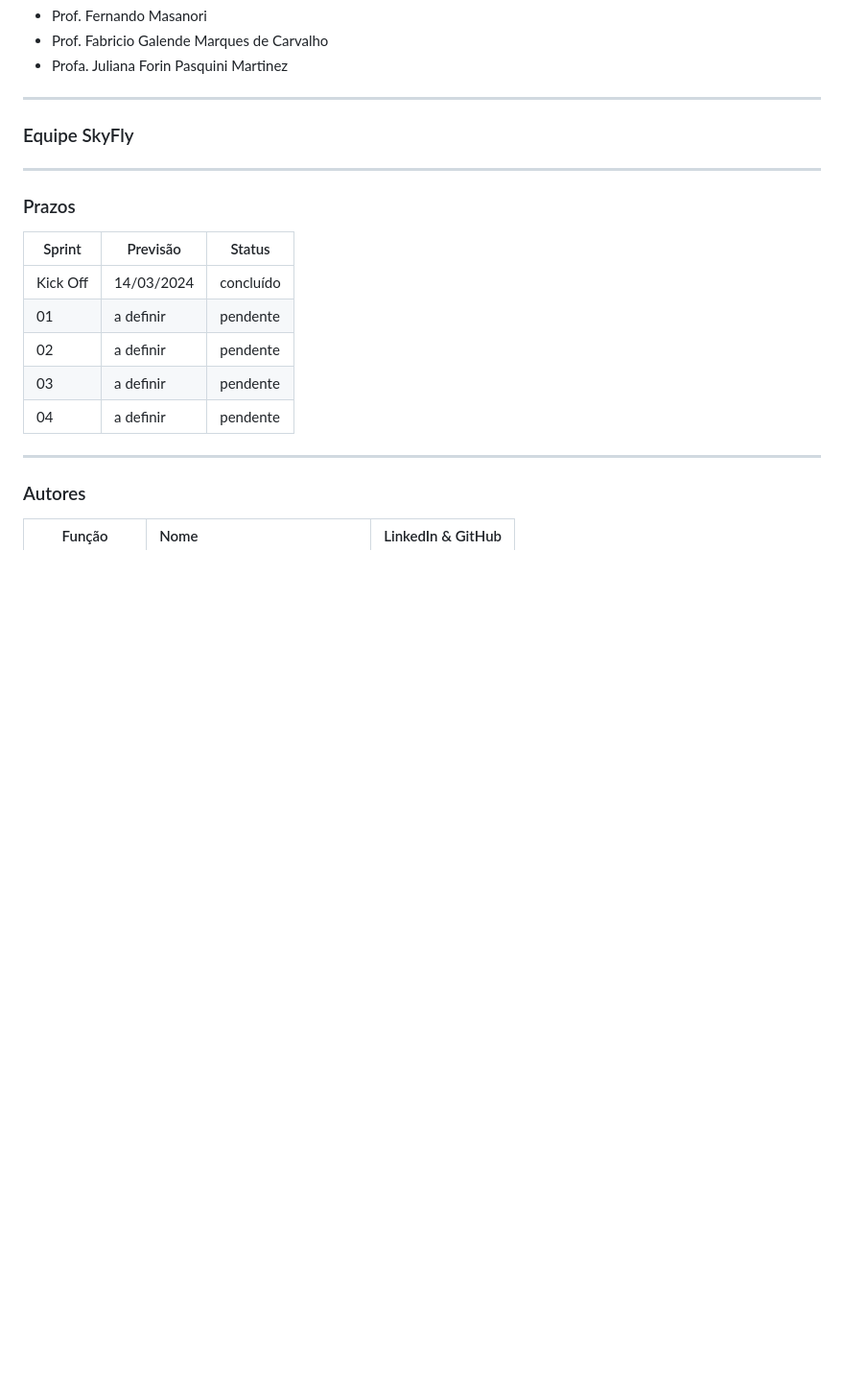
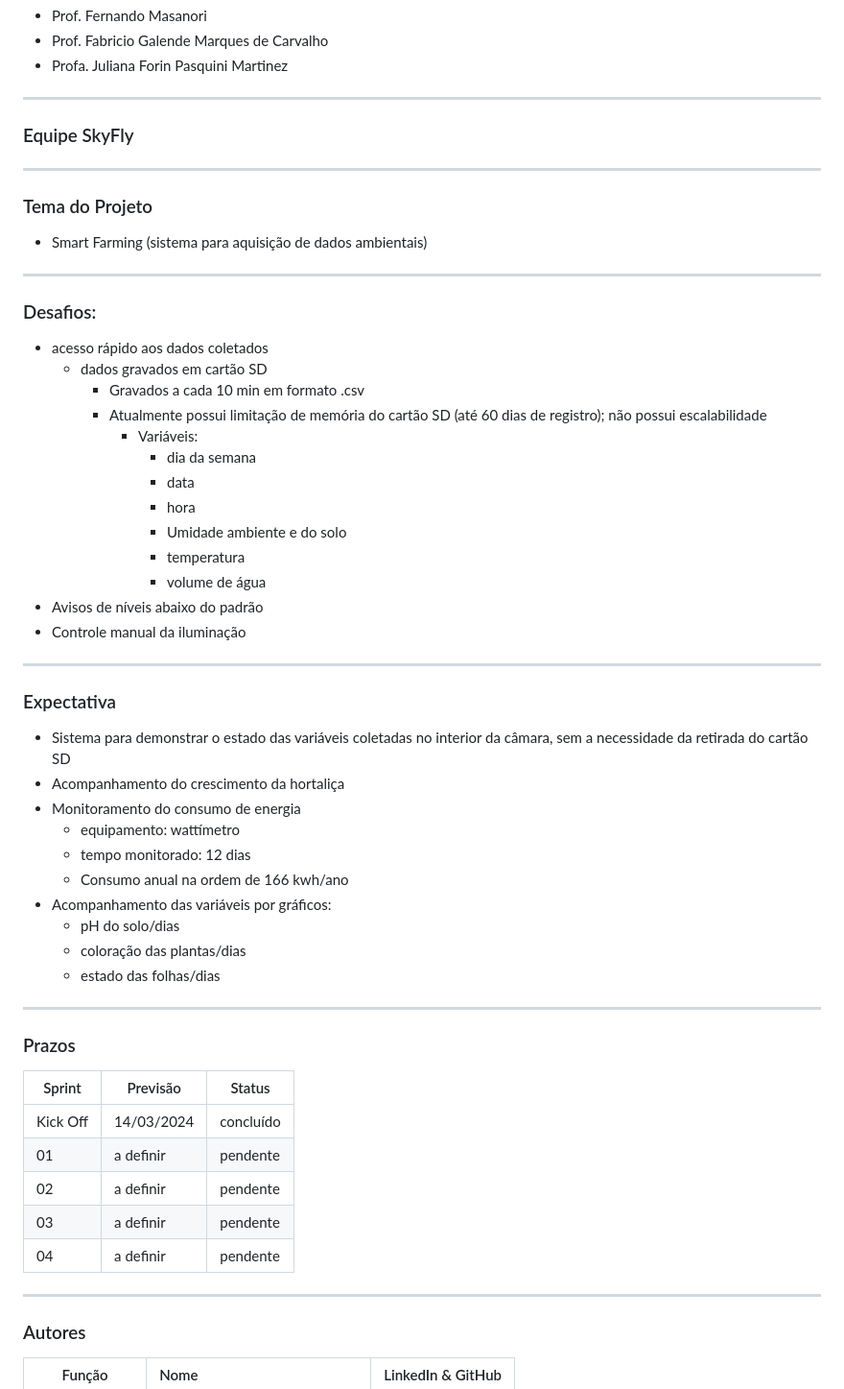
Before and after one commit to SkyFlyTeam/SmartFarm, a Markdown page: README.md, the part around the change. Shown: that part at 96% size. Drawn GitHub-style; blank space fills up the shorter version.

Commit message:
adicionado detalhes leitura projeto

```diff
--- a/README.md
+++ b/README.md
@@ -16,6 +16,43 @@
 ---
 
 ### Equipe SkyFly
+
+---
+
+### Tema do Projeto
+- Smart Farming (sistema para aquisição de dados ambientais)
+
+---
+
+### Desafios:
+- acesso rápido aos dados coletados
+  - dados gravados em cartão SD
+    - Gravados a cada 10 min em formato .csv
+    - Atualmente possui limitação de memória do cartão SD (até 60 dias de registro); não possui escalabilidade
+       - Variáveis:
+         - dia da semana
+         - data
+         - hora
+         - Umidade ambiente e do solo
+         - temperatura
+         - volume de água
+- Avisos de níveis abaixo do padrão
+- Controle manual da iluminação
+
+---
+### Expectativa
+
+- Sistema para demonstrar o estado das variáveis coletadas no interior da câmara, sem a necessidade da retirada do cartão SD
+- Acompanhamento do crescimento da hortaliça
+- Monitoramento do consumo de energia
+  - equipamento: wattímetro
+  - tempo monitorado: 12 dias
+  - Consumo anual na ordem de 166 kwh/ano
+- Acompanhamento das variáveis por gráficos:
+  - pH do solo/dias
+  - coloração das plantas/dias
+  - estado das folhas/dias
+
 ---
 
 ### Prazos
```
